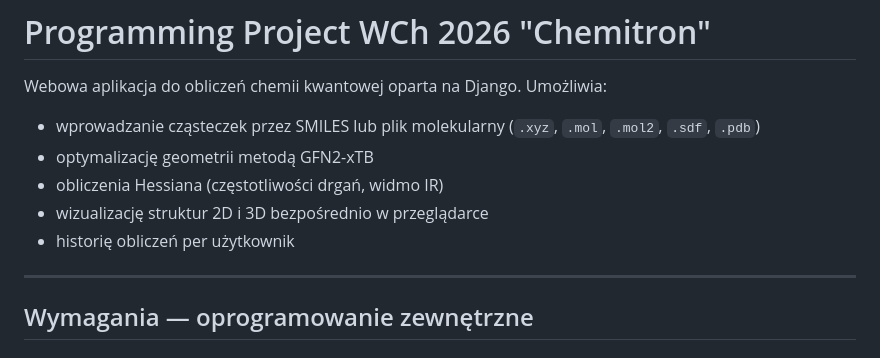
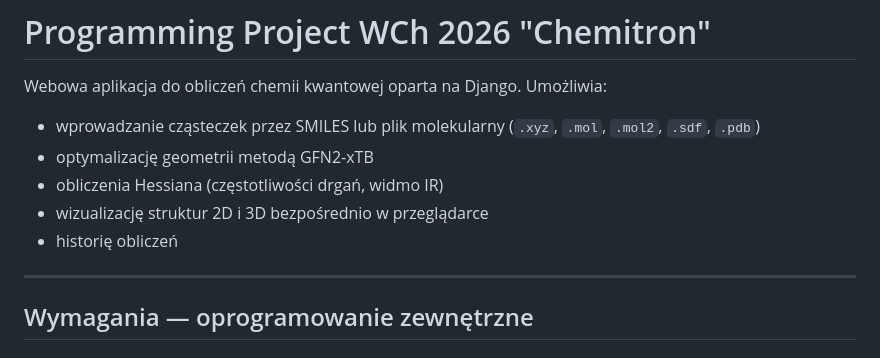
Before and after one commit to ugbioinformatics/programming_project_WCh_2026, a Markdown page: README.md, the part around the change. Drawn GitHub-style.

Commit message:
Update README to remove user-specific history
Removed user-specific computation history from README.

```diff
--- a/README.md
+++ b/README.md
@@ -6,7 +6,7 @@ Webowa aplikacja do obliczeń chemii kwantowej oparta na Django. Umożliwia:
 - optymalizację geometrii metodą GFN2-xTB
 - obliczenia Hessiana (częstotliwości drgań, widmo IR)
 - wizualizację struktur 2D i 3D bezpośrednio w przeglądarce
-- historię obliczeń per użytkownik
+- historię obliczeń
 
 ---
 
```
